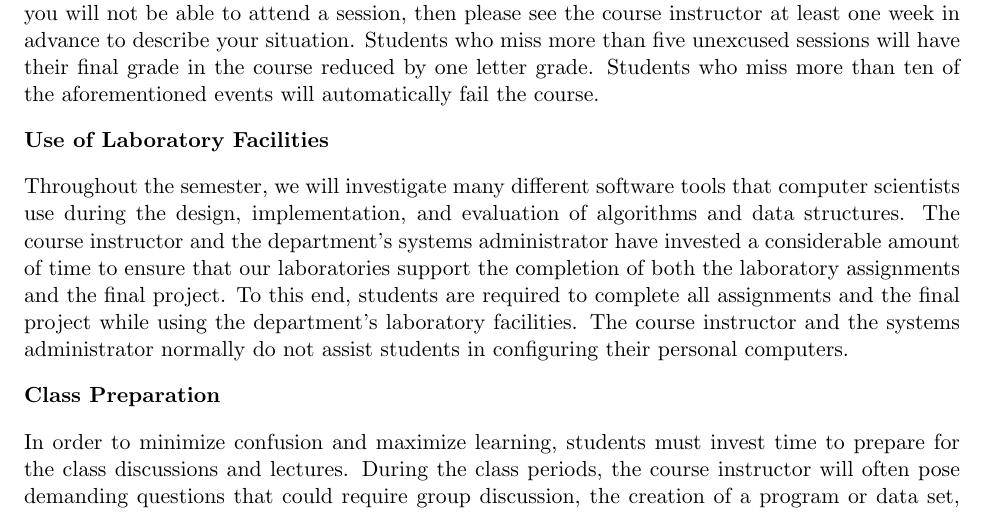
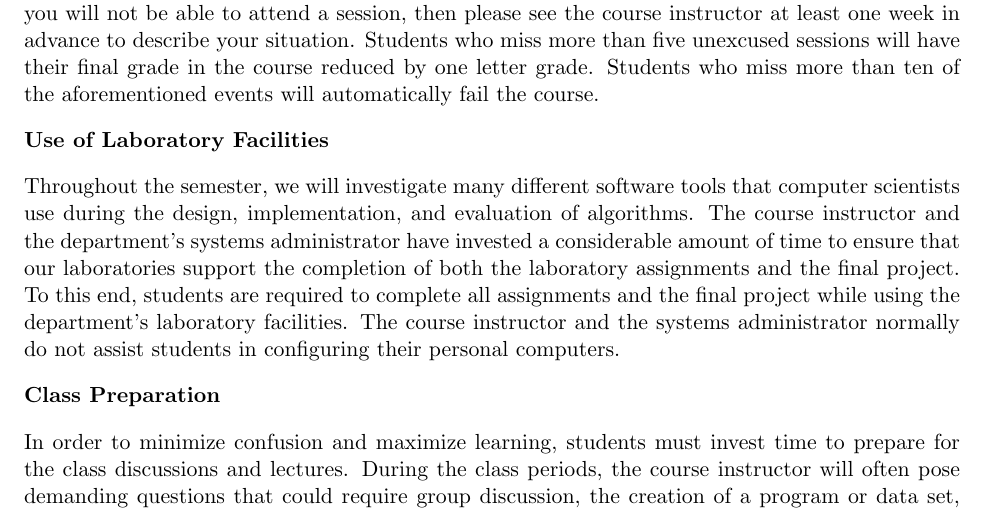
Before and after one commit to gkapfham/cs111F2014, a LaTeX document (syllabus/cs111F2014-syllabus.tex): part of page 4 of 6 before the commit and part of page 4 of 5 after it, cut so that both start at the same text. Compiled offline with pdfLaTeX; a LaTeX package or settings file that is missing is left out.

```diff
--- a/syllabus/cs111F2014-syllabus.tex
+++ b/syllabus/cs111F2014-syllabus.tex
@@ -193,11 +193,11 @@
 \subsubsection*{Use of Laboratory Facilities}
 
 Throughout the semester, we will investigate many different software tools that computer scientists use during the
-design, implementation, and evaluation of algorithms and data structures.  The course instructor and the department's
-systems administrator have invested a considerable amount of time to ensure that our laboratories support the completion
-of both the laboratory assignments and the final project.  To this end, students are required to complete all
-assignments and the final project while using the department's laboratory facilities. The course instructor and the
-systems administrator normally do not assist students in configuring their personal computers.
+design, implementation, and evaluation of algorithms.  The course instructor and the department's systems administrator
+have invested a considerable amount of time to ensure that our laboratories support the completion of both the
+laboratory assignments and the final project.  To this end, students are required to complete all assignments and the
+final project while using the department's laboratory facilities. The course instructor and the systems administrator
+normally do not assist students in configuring their personal computers.
 
 \subsubsection*{Class Preparation}
 
```
Also changed, not shown: syllabus/cs111F2014-syllabus.tex (2 more changed lines).
